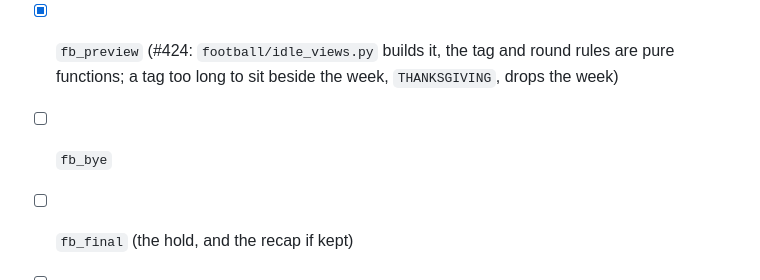
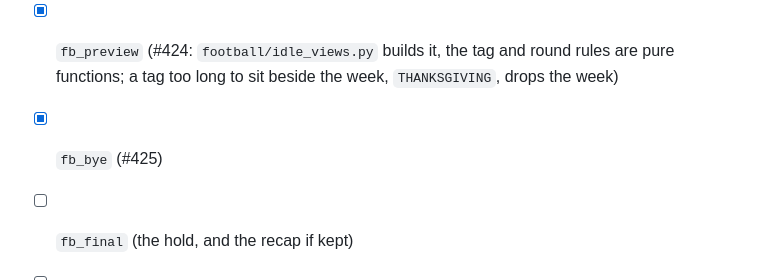
Before and after one commit to diggforbeer/scoreboard, a Markdown page: screens_not_during_games.md, the part around one of its changes. Rendered like a GitHub page.

```diff
--- a/screens_not_during_games.md
+++ b/screens_not_during_games.md
@@ -253,7 +253,7 @@ None left. The next step is the build, one story each (see the todo).
 - [x] `fb_countdown` (#423, `display/football_idle.py`; the real render is `docs/football/fb_countdown.png`)
 - [x] `fb_preview` (#424: `football/idle_views.py` builds it, the tag and round rules are pure functions; a
       tag too long to sit beside the week, `THANKSGIVING`, drops the week)
-- [ ] `fb_bye`
+- [x] `fb_bye` (#425)
 - [ ] `fb_final` (the hold, and the recap if kept)
 - [ ] `fb_standings`, `fb_week`, `fb_schedule`
 - [x] The NFL idle rotation and the scene selection above, with the clock as the fallback (#422;
```
Also changed, not shown: other parts of screens_not_during_games.md (+2 -2 lines), docs/football-idle/fb_bye.png (deleted), docs/football/fb_bye.png (added), docs/football/fb_bye_no_next.png (added), 10 other files.
